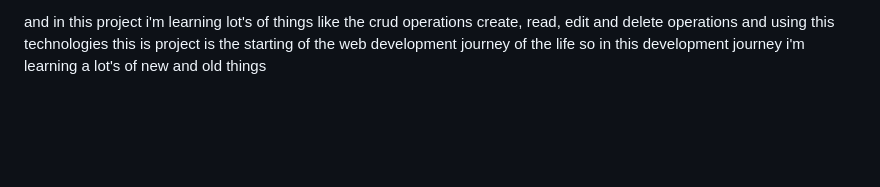
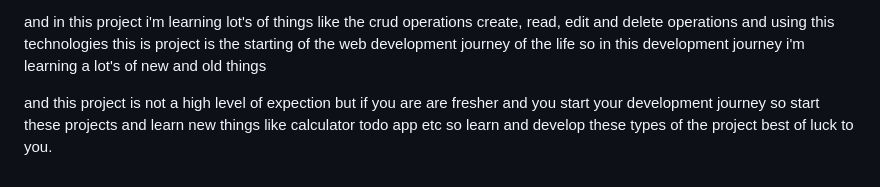
Before and after one commit to Rakeshkm04/Todo_list, a Markdown page: README.md, the part around the change. Rendered like a GitHub page; blank space fills up the shorter version.

Commit message:
new comment add in the readme.md

```diff
--- a/README.md
+++ b/README.md
@@ -101,3 +101,10 @@ and these technologies are best to learn your development journey
 and in this project i'm learning lot's of things like the crud operations create, read, edit and delete operations
 and using this technologies this is project is the starting of the web development journey of the life so in this
 development journey i'm learning a lot's of new and old things
+
+
+
+and this project is not a high level of expection but if you are are fresher and you start
+your development journey so start these projects and learn new things like
+calculator todo app etc so learn and develop these types of the project
+best of luck to you.
```
